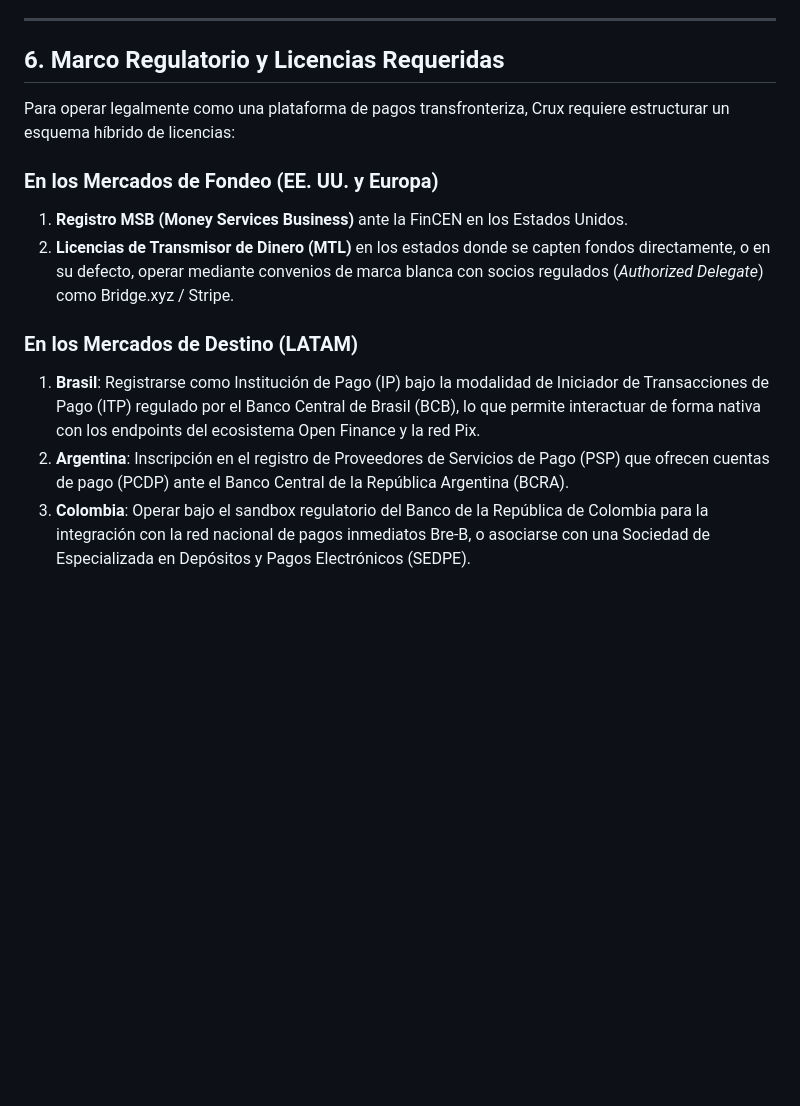
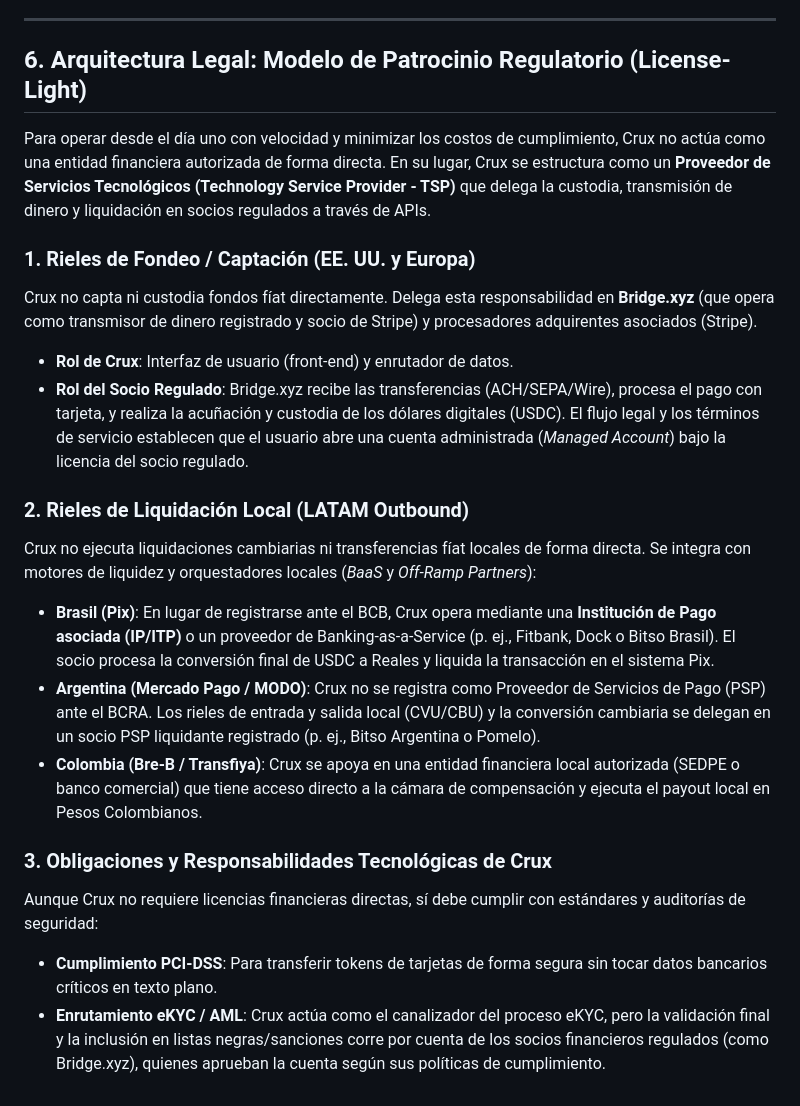
Before and after one commit to haushtravel/stableflow-workspace, a Markdown page: Crux_Fundamentals.md, the part around the change. Drawn GitHub-style; blank space fills up the shorter version.

Commit message:
docs: adjust Section 6 in Crux_Fundamentals.md to define the license-light / sponsored delegate model

```diff
--- a/Crux_Fundamentals.md
+++ b/Crux_Fundamentals.md
@@ -123,15 +123,22 @@ Para proveer una experiencia nativa sin fricción, Crux integra componentes líd
 
 ---
 
-## 6. Marco Regulatorio y Licencias Requeridas
+## 6. Arquitectura Legal: Modelo de Patrocinio Regulatorio (License-Light)
 
-Para operar legalmente como una plataforma de pagos transfronteriza, Crux requiere estructurar un esquema híbrido de licencias:
+Para operar desde el día uno con velocidad y minimizar los costos de cumplimiento, Crux no actúa como una entidad financiera autorizada de forma directa. En su lugar, Crux se estructura como un **Proveedor de Servicios Tecnológicos (Technology Service Provider - TSP)** que delega la custodia, transmisión de dinero y liquidación en socios regulados a través de APIs.
 
-### En los Mercados de Fondeo (EE. UU. y Europa)
-1.  **Registro MSB (Money Services Business)** ante la FinCEN en los Estados Unidos.
-2.  **Licencias de Transmisor de Dinero (MTL)** en los estados donde se capten fondos directamente, o en su defecto, operar mediante convenios de marca blanca con socios regulados (*Authorized Delegate*) como Bridge.xyz / Stripe.
+### 1. Rieles de Fondeo / Captación (EE. UU. y Europa)
+Crux no capta ni custodia fondos fíat directamente. Delega esta responsabilidad en **Bridge.xyz** (que opera como transmisor de dinero registrado y socio de Stripe) y procesadores adquirentes asociados (Stripe).
+*   **Rol de Crux**: Interfaz de usuario (front-end) y enrutador de datos.
+*   **Rol del Socio Regulado**: Bridge.xyz recibe las transferencias (ACH/SEPA/Wire), procesa el pago con tarjeta, y realiza la acuñación y custodia de los dólares digitales (USDC). El flujo legal y los términos de servicio establecen que el usuario abre una cuenta administrada (*Managed Account*) bajo la licencia del socio regulado.
 
-### En los Mercados de Destino (LATAM)
-1.  **Brasil**: Registrarse como Institución de Pago (IP) bajo la modalidad de Iniciador de Transacciones de Pago (ITP) regulado por el Banco Central de Brasil (BCB), lo que permite interactuar de forma nativa con los endpoints del ecosistema Open Finance y la red Pix.
-2.  **Argentina**: Inscripción en el registro de Proveedores de Servicios de Pago (PSP) que ofrecen cuentas de pago (PCDP) ante el Banco Central de la República Argentina (BCRA).
-3.  **Colombia**: Operar bajo el sandbox regulatorio del Banco de la República de Colombia para la integración con la red nacional de pagos inmediatos Bre-B, o asociarse con una Sociedad de Especializada en Depósitos y Pagos Electrónicos (SEDPE).
+### 2. Rieles de Liquidación Local (LATAM Outbound)
+Crux no ejecuta liquidaciones cambiarias ni transferencias fíat locales de forma directa. Se integra con motores de liquidez y orquestadores locales (*BaaS* y *Off-Ramp Partners*):
+*   **Brasil (Pix)**: En lugar de registrarse ante el BCB, Crux opera mediante una **Institución de Pago asociada (IP/ITP)** o un proveedor de Banking-as-a-Service (p. ej., Fitbank, Dock o Bitso Brasil). El socio procesa la conversión final de USDC a Reales y liquida la transacción en el sistema Pix.
+*   **Argentina (Mercado Pago / MODO)**: Crux no se registra como Proveedor de Servicios de Pago (PSP) ante el BCRA. Los rieles de entrada y salida local (CVU/CBU) y la conversión cambiaria se delegan en un socio PSP liquidante registrado (p. ej., Bitso Argentina o Pomelo).
+*   **Colombia (Bre-B / Transfiya)**: Crux se apoya en una entidad financiera local autorizada (SEDPE o banco comercial) que tiene acceso directo a la cámara de compensación y ejecuta el payout local en Pesos Colombianos.
+
+### 3. Obligaciones y Responsabilidades Tecnológicas de Crux
+Aunque Crux no requiere licencias financieras directas, sí debe cumplir con estándares y auditorías de seguridad:
+*   **Cumplimiento PCI-DSS**: Para transferir tokens de tarjetas de forma segura sin tocar datos bancarios críticos en texto plano.
+*   **Enrutamiento eKYC / AML**: Crux actúa como el canalizador del proceso eKYC, pero la validación final y la inclusión en listas negras/sanciones corre por cuenta de los socios financieros regulados (como Bridge.xyz), quienes aprueban la cuenta según sus políticas de cumplimiento.
```
